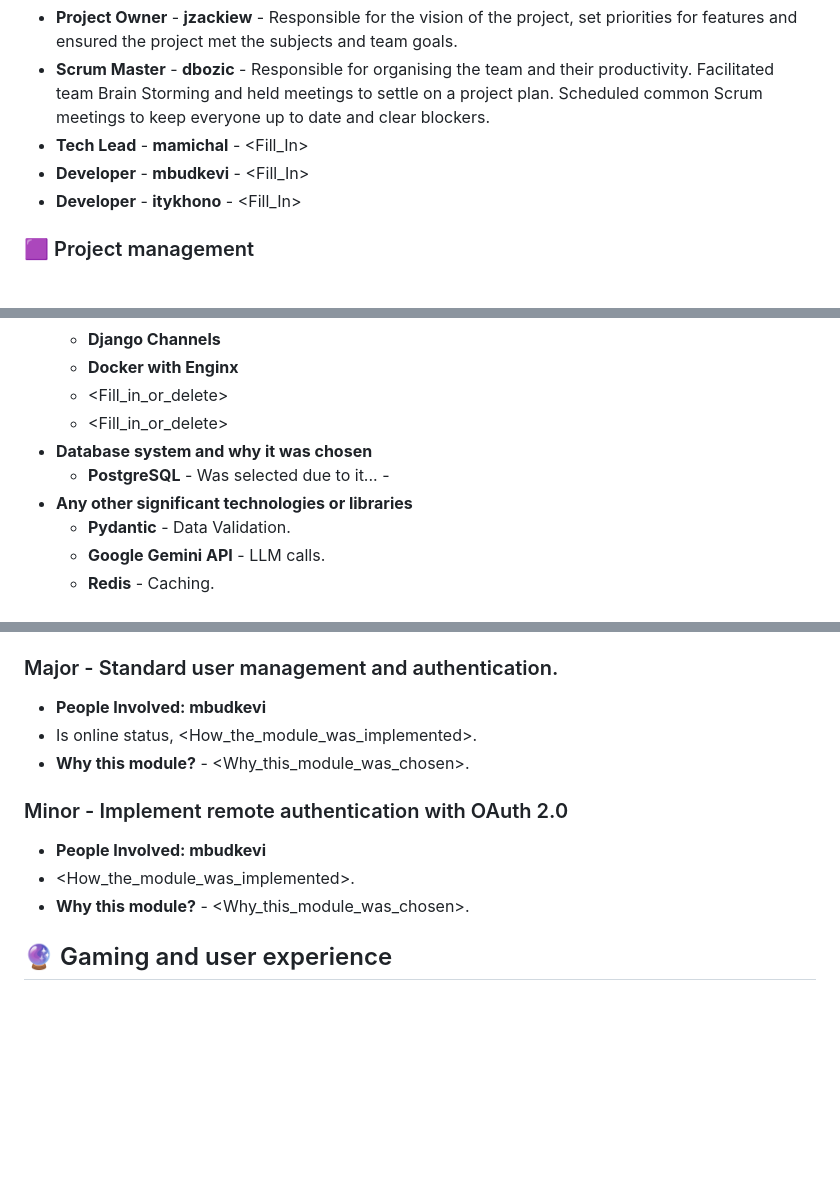
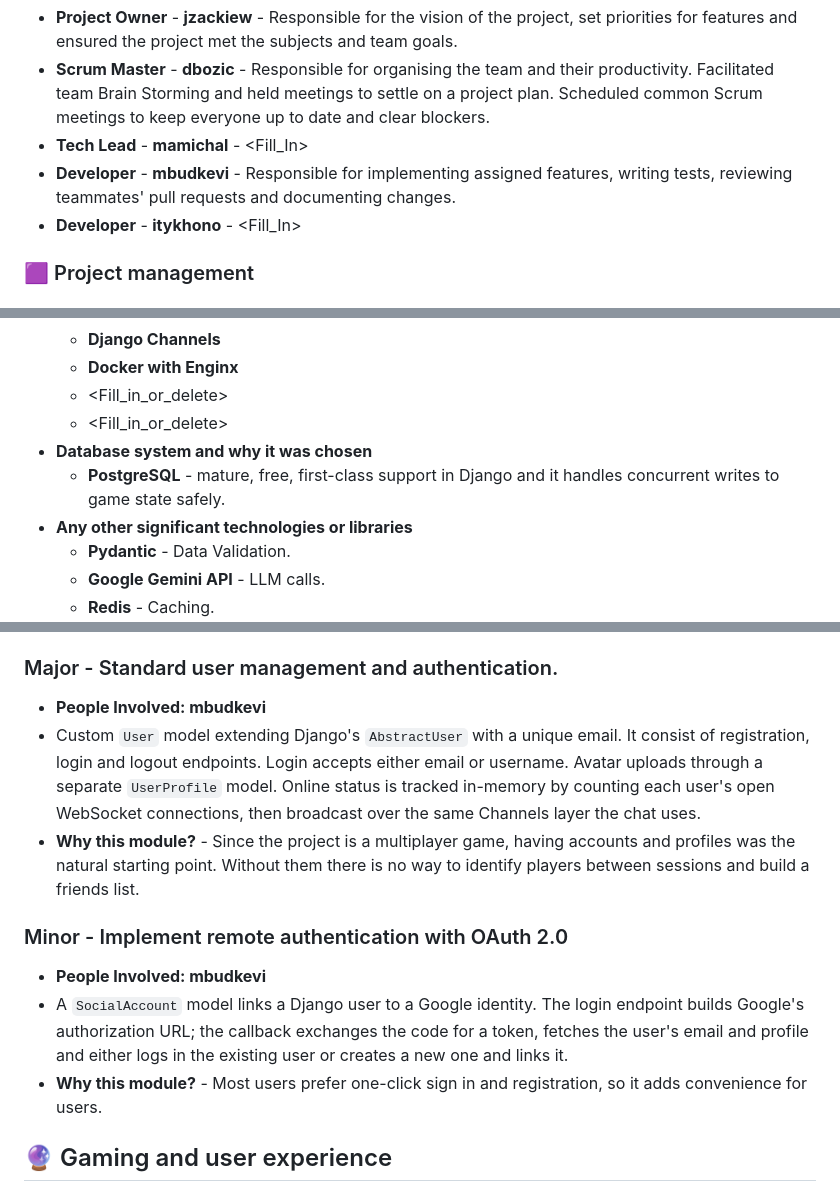
Before and after one commit to Jzackiewicz/42_ft_transcendence, a Markdown page: README.md, 3 parts joined by grey strips. Drawn GitHub-style; blank space fills up the shorter version.

````diff
--- a/README.md
+++ b/README.md
@@ -116,7 +115,7 @@ You might want to do this if automatic migration is not working.
 - **Project Owner** - **jzackiew** - Responsible for the vision of the project, set priorities for features and ensured the project met the subjects and team goals.
 - **Scrum Master** - **dbozic** - Responsible for organising the team and their productivity. Facilitated team Brain Storming and held meetings to settle on a project plan. Scheduled common Scrum meetings to keep everyone up to date and clear blockers.
 - **Tech Lead** - **mamichal** - <Fill_In> <MAMICHAL>
-- **Developer** - **mbudkevi** - <Fill_In> <MBUDKEVI>
+- **Developer** - **mbudkevi** - Responsible for implementing assigned features, writing tests, reviewing teammates' pull requests and documenting changes.
 - **Developer** - **itykhono** - <Fill_In> <ITYKHONO>
 ### 🟪 Project management
 #### Team organisation ```task distribution, meetings, project management, communication channels, and tools used for project management.```
@@ -141,7 +139,7 @@ You might want to do this if automatic migration is not working.
   - <Fill_in_or_delete> <JZACKIEW>
   - <Fill_in_or_delete> <MAMICHAL>
 - **Database system and why it was chosen**
-  - **PostgreSQL** - Was selected due to it... - <MBUDKEVI>
+  - **PostgreSQL** - mature, free, first-class support in Django and it handles concurrent writes to game state safely.
 - **Any other significant technologies or libraries**
   - **Pydantic** - Data Validation.
   - **Google Gemini API** - LLM calls.
@@ -244,14 +251,14 @@ You might want to do this if automatic migration is not working.
 ### Major - Standard user management and authentication.
 
 - **People Involved: mbudkevi**
-- Is online status, <How_the_module_was_implemented>. <MBUDKEVI>
-- **Why this module?** - <Why_this_module_was_chosen>. <MBUDKEVI>
+- Custom `User` model extending Django's `AbstractUser` with a unique email. It consist of registration, login and logout endpoints. Login accepts either email or username. Avatar uploads through a separate `UserProfile` model. Online status is tracked in-memory by counting each user's open WebSocket connections, then broadcast over the same Channels layer the chat uses.
+- **Why this module?** - Since the project is a multiplayer game, having accounts and profiles was the natural starting point. Without them there is no way to identify players between sessions and build a friends list.
 
 ### Minor - Implement remote authentication with OAuth 2.0
 
 - **People Involved: mbudkevi**
-- <How_the_module_was_implemented>. <MBUDKEVI>
-- **Why this module?** - <Why_this_module_was_chosen>. <MBUDKEVI>
+- A `SocialAccount` model links a Django user to a Google identity. The login endpoint builds Google's authorization URL; the callback exchanges the code for a token, fetches the user's email and profile and either logs in the existing user or creates a new one and links it.
+- **Why this module?** - Most users prefer one-click sign in and registration, so it adds convenience for users.
 
 ## 🔮 Gaming and user experience
 
````
Also changed, not shown: other parts of README.md (+28 -8 lines).
